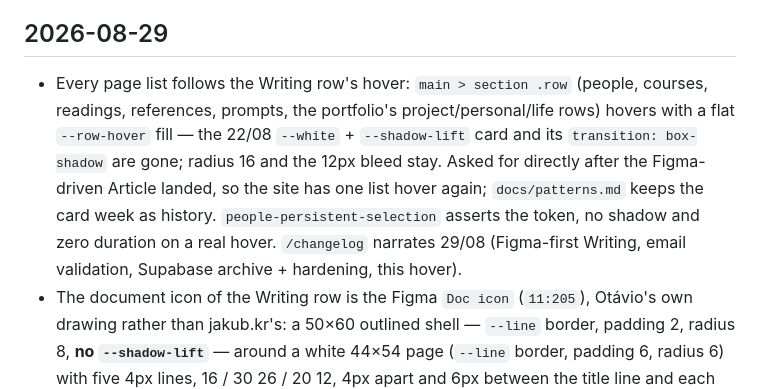
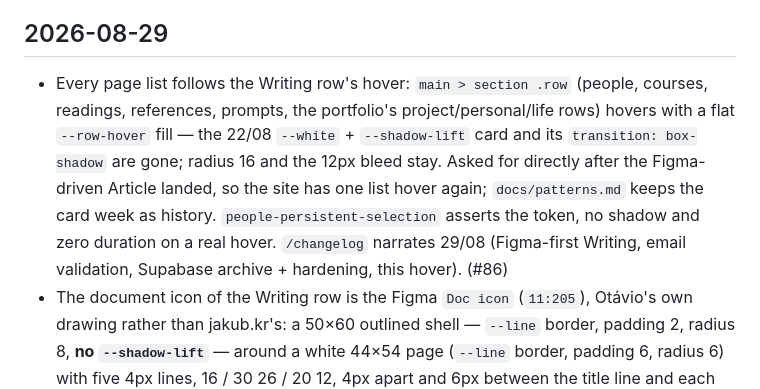
Before and after one commit to oktavio-eng/design-engineer, a Markdown page: CHANGELOG.md, the part around the change. Rendered like a GitHub page.

Commit message:
Changelog: PR number
Co-Authored-By: Claude Fable 5 <noreply@anthropic.com>

```diff
--- a/CHANGELOG.md
+++ b/CHANGELOG.md
@@ -4,7 +4,7 @@ Notable changes to this site, in the order they landed on `main`. Newest first.
 
 ## 2026-08-29
 
-- Every page list follows the Writing row's hover: `main > section .row` (people, courses, readings, references, prompts, the portfolio's project/personal/life rows) hovers with a flat `--row-hover` fill — the 22/08 `--white` + `--shadow-lift` card and its `transition: box-shadow` are gone; radius 16 and the 12px bleed stay. Asked for directly after the Figma-driven Article landed, so the site has one list hover again; `docs/patterns.md` keeps the card week as history. `people-persistent-selection` asserts the token, no shadow and zero duration on a real hover. `/changelog` narrates 29/08 (Figma-first Writing, email validation, Supabase archive + hardening, this hover).
+- Every page list follows the Writing row's hover: `main > section .row` (people, courses, readings, references, prompts, the portfolio's project/personal/life rows) hovers with a flat `--row-hover` fill — the 22/08 `--white` + `--shadow-lift` card and its `transition: box-shadow` are gone; radius 16 and the 12px bleed stay. Asked for directly after the Figma-driven Article landed, so the site has one list hover again; `docs/patterns.md` keeps the card week as history. `people-persistent-selection` asserts the token, no shadow and zero duration on a real hover. `/changelog` narrates 29/08 (Figma-first Writing, email validation, Supabase archive + hardening, this hover). (#86)
 - The document icon of the Writing row is the Figma `Doc icon` (`11:205`), Otávio's own drawing rather than jakub.kr's: a 50×60 outlined shell — `--line` border, padding 2, radius 8, **no `--shadow-lift`** — around a white 44×54 page (`--line` border, padding 6, radius 6) with five 4px lines, 16 / 30 26 / 20 12, 4px apart and 6px between the title line and each "paragraph" (was 48×56, a shadowed shell, 3px lines at 16/32/24/20/12). New tokens `--space-26`/`--space-30` (`spacing.css`) mirrored as `space-26`/`space-30` in the Figma Space collection and bound to the line widths there; `--space-52` (the old page height) has no consumer left but stays. With it the Writing section matches frame Home exactly: text at +60, row 72, pitch 76. Markup unchanged; story description and the widths comment updated; `portfolio-writing-light` regenerated. Second pass the same day: the icon's `Status=Hover` variant — while the row is hovered the page gets `--shadow-doc-hover` (`0 1px 4px` in `--shadow-a05`, new composite in `colors.css`; the Figma effect is bound to `color/shadow-a05`), instant like the row fill; the nested icon inside `Article › Status=Hover` now points at the icon's own Hover variant. `tests/ui/portfolio-page.test.mjs` hovers a row with a real pointer and asserts the `--row-hover` fill, the page shadow and zero transition duration (the story can't: `userEvent.hover` never sets CSS `:hover`; it pins the resting state instead). (#85)
 - The Writing row (`.doc-item`) is the first component implemented from the Figma file instead of from a text brief — the `Article` component (`11:191`) as placed on the Home frame (`2:50`): padding `--space-6` (was 8), icon→text gap `--space-10` (was 12), radius `--radius-12` (was 16), 652 wide = the 640 column bleeding 6px each side, rows `--space-4` apart (was 8), `align-items: center` instead of a `min-height` on the text block. Hover is a fill only, `--row-hover`, with the `--white` + `--shadow-lift` lift and its `transition: box-shadow` removed — Emil's and Jakub's rows have no `transition-*` class at all, and it's a row you pass over dozens of times; the wiki `.row` keeps the 22/08 lift until that's decided, so the two are no longer "one pattern" (`docs/patterns.md`). The row's second line is a new `summary` field in `portfolio-content.js` (`renderWriting` reads `post.summary`, not `post.bio`; `bio` stays the modal's paragraph) — "Changelog, as a habit" no longer wraps to two lines ("Written down as it ships."), texts taken verbatim from the three `Article` instances on Home. In Figma: the truncated `Resume` on the 2nd instance replaced, both `Article` variant descriptions rewritten for the new spec (the `Status=Hover` fill was already bound to `color/row-hover`). The `Doc icon` followed the same day (next bullet). *Writing list* story asserts padding 6 / radius 12 / no shadow / no transition; `portfolio-writing-light` baseline regenerated. (#85)
 - New token `--row-hover` (`styles/tokens/colors.css`, light `oklch(0.965 0.006 91.4)`, dark `var(--gray-955)`), the first one designed in Figma first (`color/row-hover` in the Oktavio file) and synced to code before it has a consumer. Jakub/Emil's hover fill (`oklch(0.965 0 0)`) turns bluish on this warm `--bg` by simultaneous contrast — the same effect that made the 22/08 gray hover read "inert" — so the fill takes `--bg`'s hue and drops one notch of lightness; in dark it rises one notch on the 246° ramp, landing on the value `--white` already resolves to. Rule recorded in `docs/design-system.md`: area fills carry the page hue, thin lines may stay neutral. The `.doc-item`/`.row` hover switches to it with the Figma-driven Article implementation. `docs/figma-workflow.md` (indexed in `AGENTS.md`) records the new Figma-first workflow, the decisions already made in the file, and the MCP gotchas. PR #84 was opened for the token and closed unmerged by request — the branch `token-row-hover` held token + docs until the Article implementation landed with it. (#85)
```
